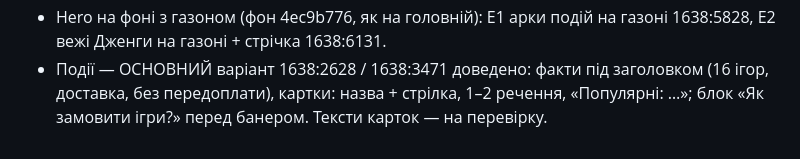
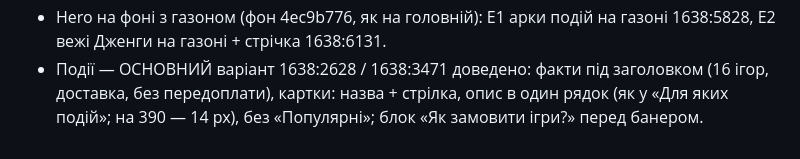
Before and after one commit to OlehHorodeckiy/bavys-landing, a Markdown page: .claude/figma-export/pending.md, the part around the change. Rendered like a GitHub page.

Commit message:
Pending: events cards one-line notes (Figma)
Co-Authored-By: Claude Opus 5.5 <noreply@anthropic.com>

```diff
--- a/.claude/figma-export/pending.md
+++ b/.claude/figma-export/pending.md
@@ -74,4 +74,4 @@
 - Ще 3 hero для «Події» (у копіях варіанта B): C мозаїка подій 1638:4806, D фото-банер 1638:5064, E стрічка подій 1638:5322.
 - Hero на фоні з газоном (фон 4ec9b776, як на головній): E1 арки подій на газоні 1638:5828, E2 вежі Дженги на газоні + стрічка 1638:6131.
 - Події — ОСНОВНИЙ варіант 1638:2628 / 1638:3471 доведено: факти під заголовком (16 ігор, доставка, без передоплати),
-  картки: назва + стрілка, 1–2 речення, «Популярні: …»; блок «Як замовити ігри?» перед банером. Тексти карток — на перевірку.
+  картки: назва + стрілка, опис в один рядок (як у «Для яких подій»; на 390 — 14 px), без «Популярні»; блок «Як замовити ігри?» перед банером.
```
